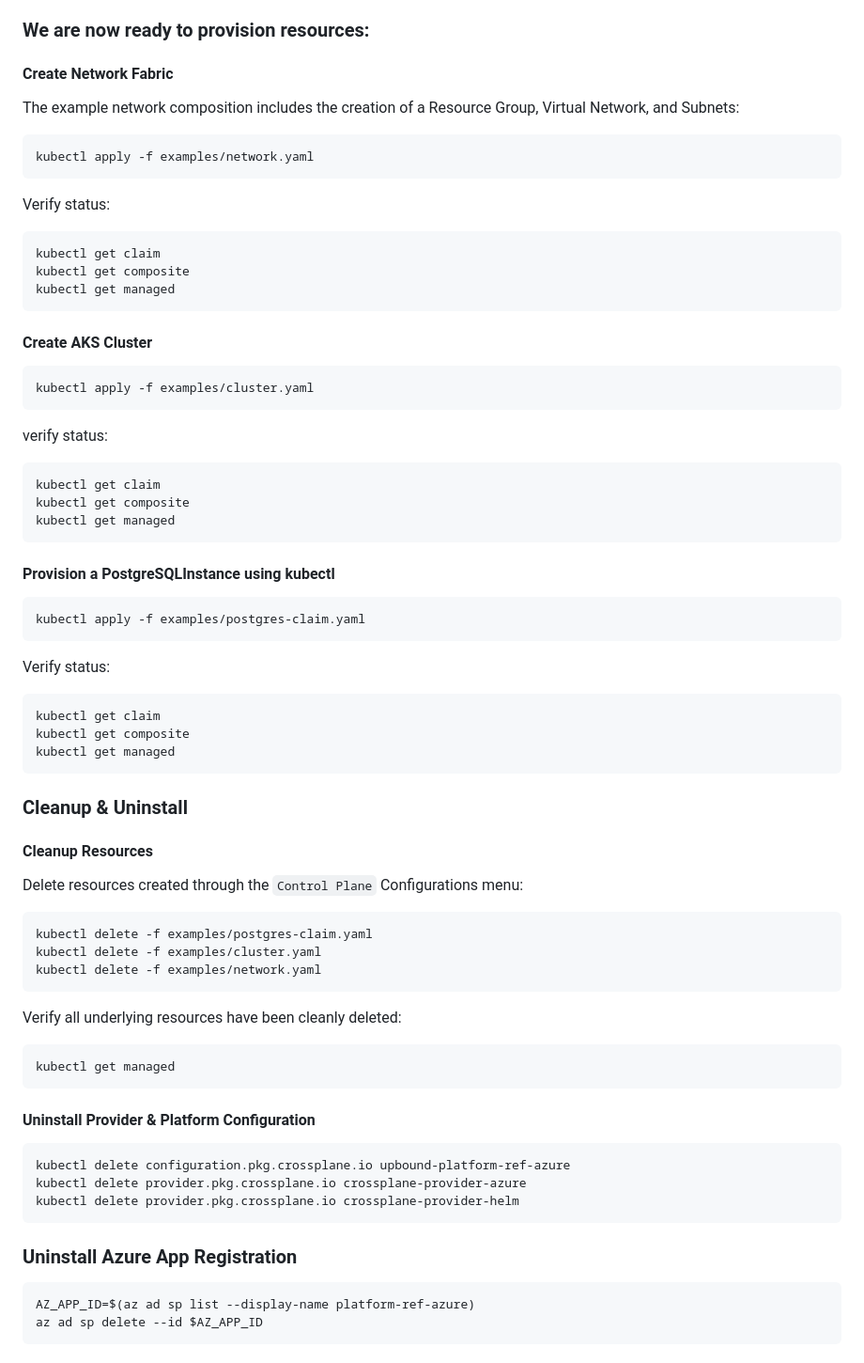
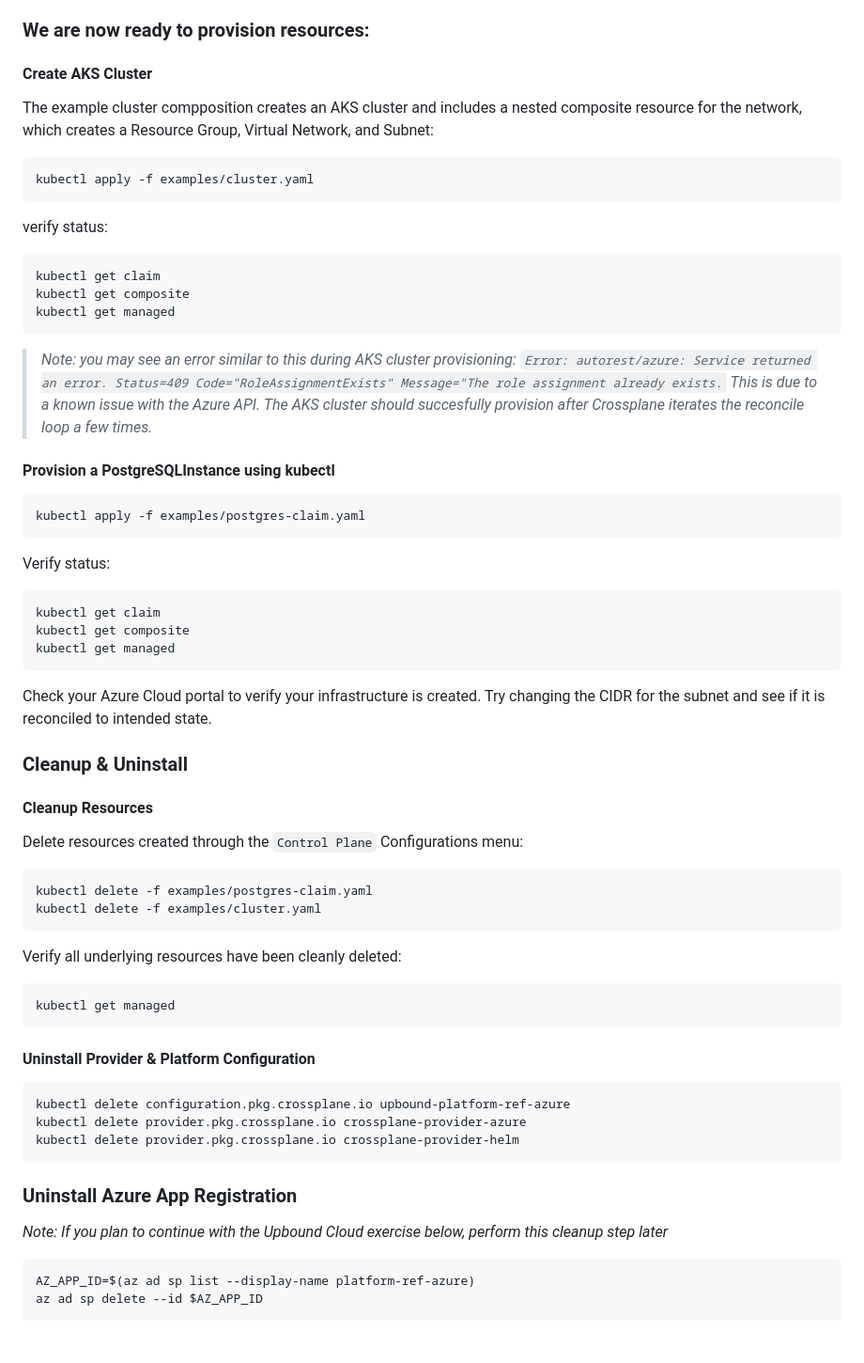
Before and after one commit to upbound/platform-ref-azure, a Markdown page: README.md, the part around one of its changes. Shown at 94% size. GitHub-like rendering.

````diff
--- a/README.md
+++ b/README.md
@@ -216,23 +216,9 @@
 
 ### We are now ready to provision resources:
 
-#### Create Network Fabric
+#### Create AKS Cluster
 
-The example network composition includes the creation of a Resource Group, Virtual Network, and Subnets:
-
-```console
-kubectl apply -f examples/network.yaml
-```
-
-Verify status:
-
-```console
-kubectl get claim
-kubectl get composite
-kubectl get managed
-```
-
-#### Create AKS Cluster
+The example cluster compposition creates an AKS cluster and includes a nested composite resource for the network, which creates a Resource Group, Virtual Network, and Subnet:
 
 ```console
 kubectl apply -f examples/cluster.yaml
@@ -245,6 +231,8 @@ kubectl get claim
 kubectl get composite
 kubectl get managed
 ```
+
+>_Note: you may see an error similar to this during AKS cluster provisioning: `Error: autorest/azure: Service returned an error. Status=409 Code="RoleAssignmentExists" Message="The role assignment already exists.` This is due to a known issue with the Azure API. The AKS cluster should succesfully provision after Crossplane iterates the reconcile loop a few times._
 
 #### Provision a PostgreSQLInstance using kubectl
 
@@ -259,6 +247,7 @@ kubectl get claim
 kubectl get composite
 kubectl get managed
 ```
+Check your Azure Cloud portal to verify your infrastructure is created. Try changing the CIDR for the subnet and see if it is reconciled to intended state.
 
 ### Cleanup & Uninstall
 
@@ -269,7 +258,6 @@ Delete resources created through the `Control Plane` Configurations menu:
 ```console
 kubectl delete -f examples/postgres-claim.yaml
 kubectl delete -f examples/cluster.yaml
-kubectl delete -f examples/network.yaml
 ```
 
 Verify all underlying resources have been cleanly deleted:
@@ -287,6 +275,8 @@ kubectl delete provider.pkg.crossplane.io crossplane-provider-helm
 ```
 
 ### Uninstall Azure App Registration
+
+_Note: If you plan to continue with the Upbound Cloud exercise below, perform this cleanup step later_
 
 ```console
 AZ_APP_ID=$(az ad sp list --display-name platform-ref-azure)
````
Also changed, not shown: other parts of README.md (+5 -13 lines), docs/media/2022-01-12-15-56-26.png (added), docs/media/2022-01-12-16-04-13.png (added), docs/media/2022-01-12-16-12-00.png (added), docs/media/2022-01-12-16-33-26.png (added), docs/media/2022-01-12-16-41-47.png (added), docs/media/repository.png (deleted), 14 other files.
